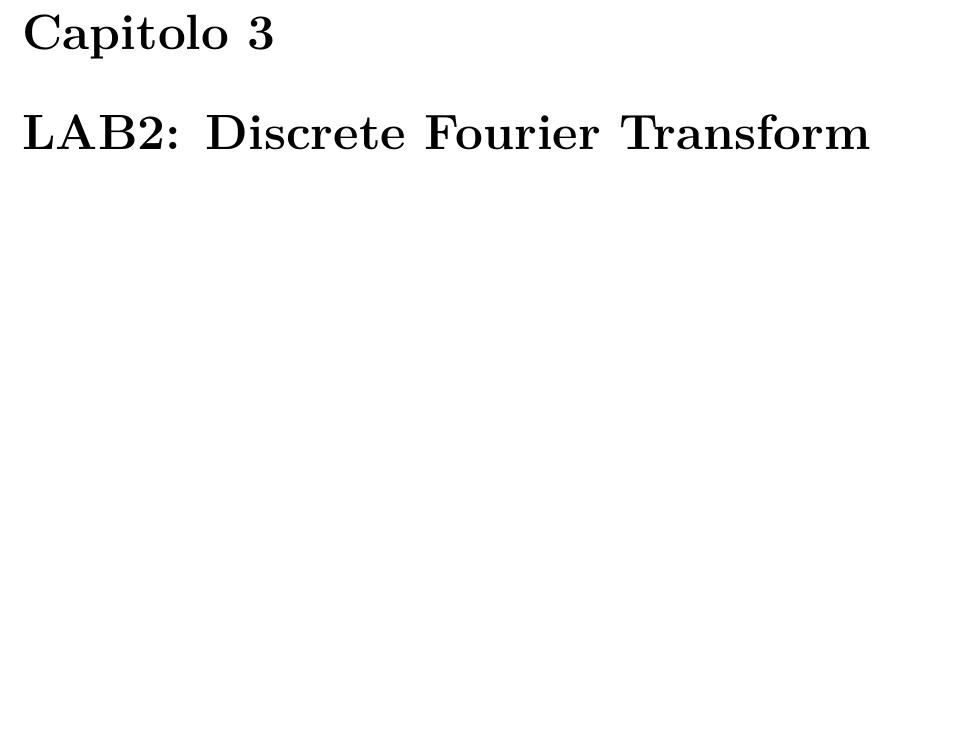
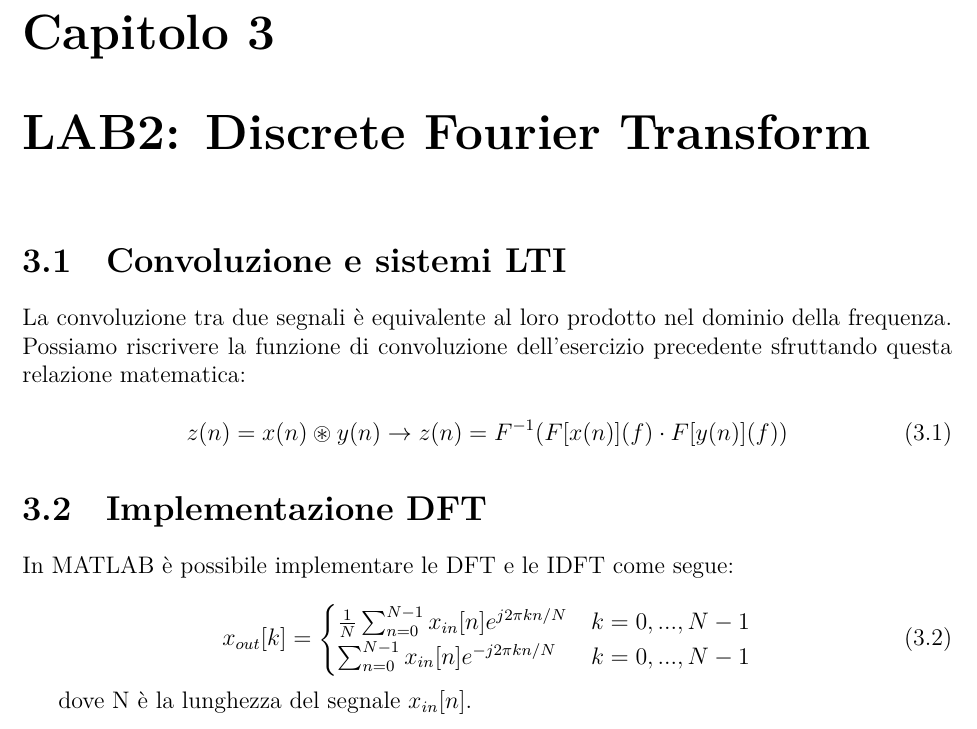
Before and after one commit to casalinovalerio/tes-polito, a LaTeX document (Relazione-tes/main.tex, which reads Relazione-tes/chapters/ch03_dft.tex): part of page 8 of 9, cut so that both start at the same text, the shorter picture padded with empty space. Compiled offline with XeLaTeX.

Commit message:
L02E01 e formattazione

```diff
--- /dev/null
+++ b/Relazione-tes/chapters/ch03_dft.tex
@@ -0,0 +1,33 @@
+%-------------------------------------------------------------------------------
+
+\section{Convoluzione e sistemi LTI}
+La convoluzione tra due segnali è equivalente al loro prodotto nel dominio
+della frequenza. Possiamo riscrivere la funzione di convoluzione dell'esercizio
+precedente sfruttando questa relazione matematica:
+
+\begin{equation}
+	z(n) = x(n) \circledast y(n) \rightarrow
+	z(n) = F^{-1}(F[x(n)](f) \cdot F[y(n)](f))
+\end{equation}
+
+%-------------------------------------------------------------------------------
+
+\section{Implementazione DFT}
+In MATLAB è possibile implementare le DFT e le IDFT come segue:
+
+
+\begin{equation}
+	x_{out}[k] = \begin{cases}
+
+	\frac{1}{N} \sum^{N-1}_{n=0} x_{in}[n]
+	e^{j 2 \pi k n / N } & k=0,...,N-1 \\
+
+	\sum^{N-1}_{n=0} x_{in}[n]
+	e^{- j 2 \pi k n / N } & k=0,...,N-1
+
+	\end{cases}
+\end{equation}
+
+dove N è la lunghezza del segnale $x_{in}[n]$.
+
+%-------------------------------------------------------------------------------
--- a/Relazione-tes/main.tex
+++ b/Relazione-tes/main.tex
@@ -1,8 +1,9 @@
-\documentclass[12pt, openany, a4paper]{report}
-%---------------------------------------------------------------------------------------------------------------------------------------------------------------
-%---------------------------------------------------------------------------------------------------------------------------------------------------------------
+\documentclass[12pt, a4paper]{report}
+%------------------------------------------------------------------------------
+%------------------------------------------------------------------------------
 % PACKAGES
-%---------------------------------------------------------------------------------------------------------------------------------------------------------------
+%------------------------------------------------------------------------------
+
 % \usepackage[utf8]{inputenc}
 \usepackage{amsmath}
 \usepackage{amsfonts}
```
Also changed, not shown: Relazione-tes/chapters/ch01_introduzione.tex (+17 -6 lines), Relazione-tes/chapters/ch02_convoluzione_mutcorr_ritardo.tex (+56 -19 lines), Relazione-tes/main.pdf, Relazione-tes/main.tex (16 more changed lines), 9 other files.
